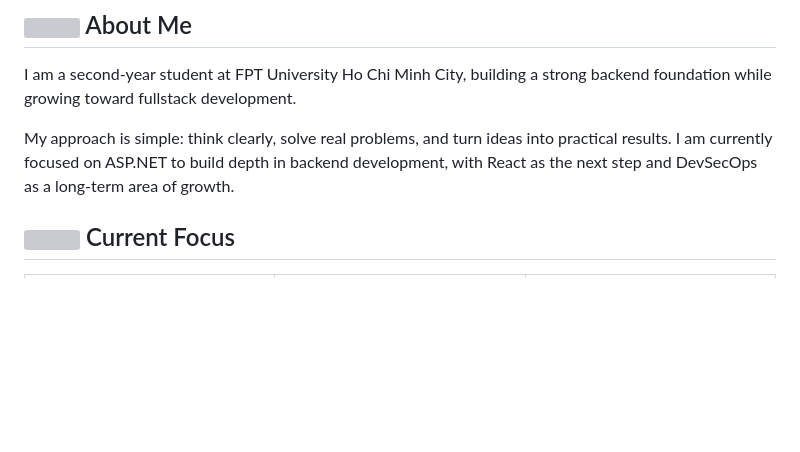
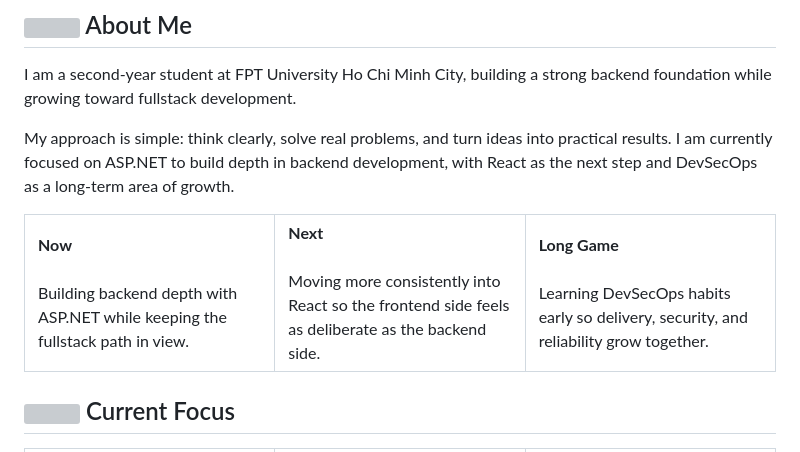
Before and after one commit to nvmtamm/nvmtamm, a Markdown page: README.md, the part around the change. Drawn GitHub-style; blank space fills up the shorter version; grey boxes are pictures that could not be loaded.

Commit message:
feat: add about me highlight cards

```diff
--- a/README.md
+++ b/README.md
@@ -31,6 +31,23 @@
 I am a second-year student at FPT University Ho Chi Minh City, building a strong backend foundation while growing toward fullstack development.
 
 My approach is simple: think clearly, solve real problems, and turn ideas into practical results. I am currently focused on ASP.NET to build depth in backend development, with React as the next step and DevSecOps as a long-term area of growth.
+
+<table align="center">
+  <tr>
+    <td width="33%" valign="top">
+      <strong>Now</strong><br /><br />
+      Building backend depth with ASP.NET while keeping the fullstack path in view.
+    </td>
+    <td width="33%" valign="top">
+      <strong>Next</strong><br /><br />
+      Moving more consistently into React so the frontend side feels as deliberate as the backend side.
+    </td>
+    <td width="33%" valign="top">
+      <strong>Long Game</strong><br /><br />
+      Learning DevSecOps habits early so delivery, security, and reliability grow together.
+    </td>
+  </tr>
+</table>
 
 ## <img src="./assets/icons/focus.svg" width="18" alt="" /> Current Focus
 
```
